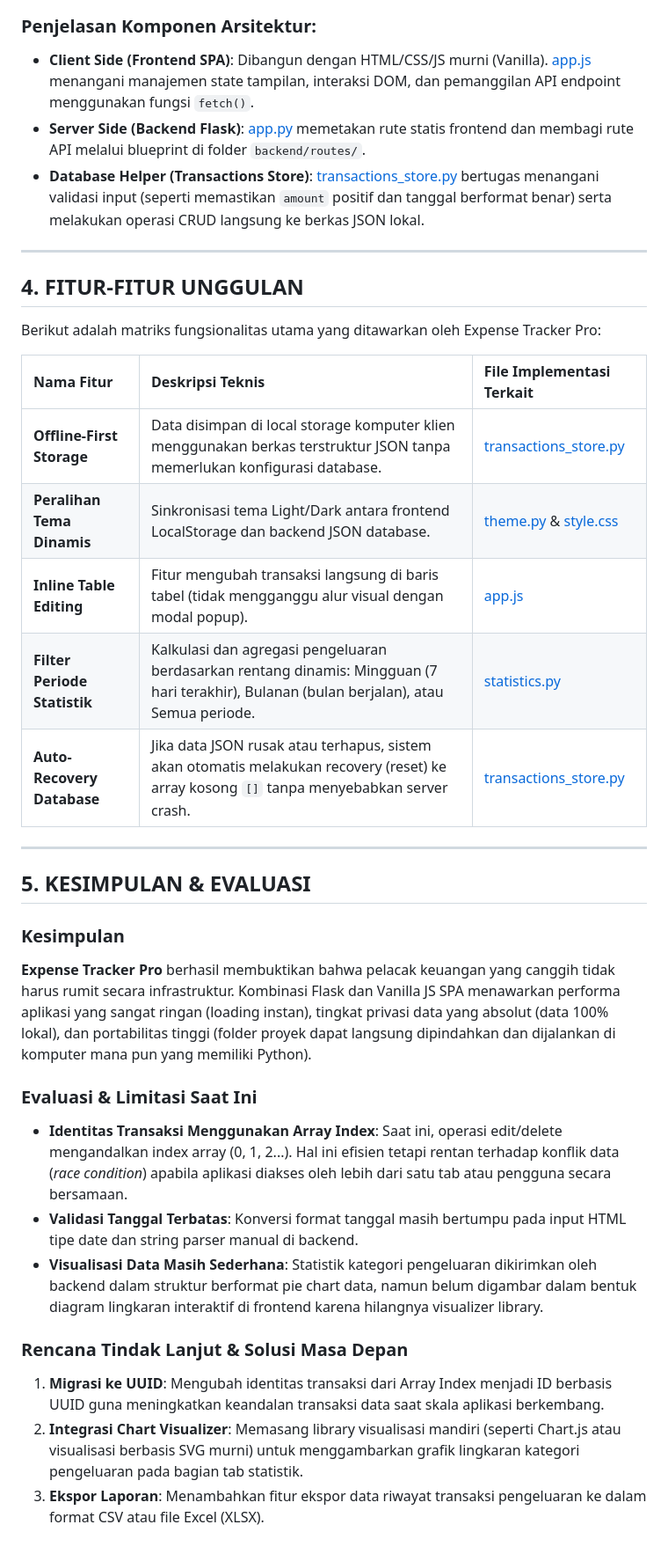
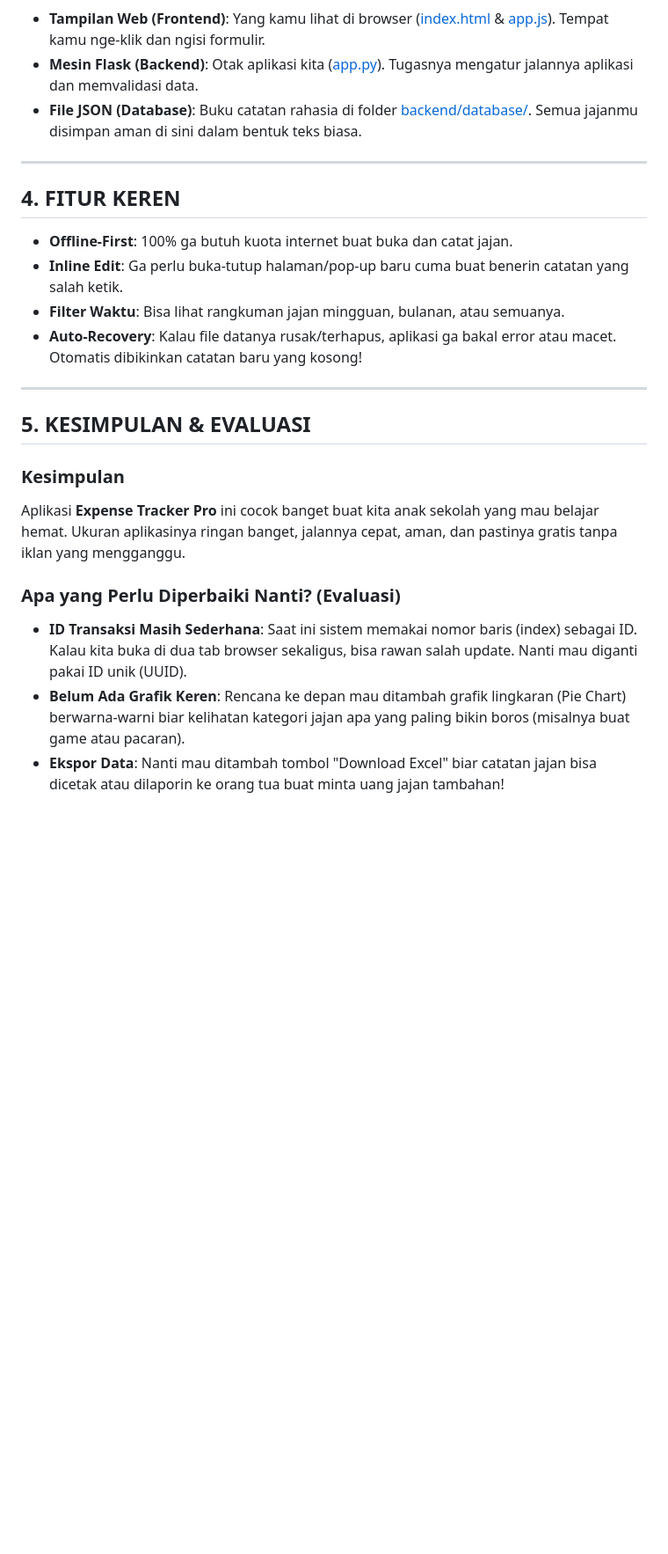
Before and after one commit to ItzSoryuu/Expense-Tracker-Pro, a Markdown page: PRESENTASI.md, the part around one of its changes. Shown at 88% size. Drawn GitHub-style; blank space fills up the shorter version.

````diff
--- a/PRESENTASI.md
+++ b/PRESENTASI.md
@@ -71,36 +36,25 @@ graph TD
 ```
 
-### Penjelasan Komponen Arsitektur:
-*   **Client Side (Frontend SPA)**: Dibangun dengan HTML/CSS/JS murni (Vanilla). [app.js](file:///c:/Users/hanif/OneDrive/Desktop/Expense-Tracker-Pro/frontend/js/app.js) menangani manajemen state tampilan, interaksi DOM, dan pemanggilan API endpoint menggunakan fungsi `fetch()`.
-*   **Server Side (Backend Flask)**: [app.py](file:///c:/Users/hanif/OneDrive/Desktop/Expense-Tracker-Pro/backend/app.py) memetakan rute statis frontend dan membagi rute API melalui blueprint di folder `backend/routes/`.
-*   **Database Helper (Transactions Store)**: [transactions_store.py](file:///c:/Users/hanif/OneDrive/Desktop/Expense-Tracker-Pro/backend/database/transactions_store.py) bertugas menangani validasi input (seperti memastikan `amount` positif dan tanggal berformat benar) serta melakukan operasi CRUD langsung ke berkas JSON lokal.
+*   **Tampilan Web (Frontend)**: Yang kamu lihat di browser ([index.html](file:///c:/Users/hanif/OneDrive/Desktop/Expense-Tracker-Pro/frontend/index.html) & [app.js](file:///c:/Users/hanif/OneDrive/Desktop/Expense-Tracker-Pro/frontend/js/app.js)). Tempat kamu nge-klik dan ngisi formulir.
+*   **Mesin Flask (Backend)**: Otak aplikasi kita ([app.py](file:///c:/Users/hanif/OneDrive/Desktop/Expense-Tracker-Pro/backend/app.py)). Tugasnya mengatur jalannya aplikasi dan memvalidasi data.
+*   **File JSON (Database)**: Buku catatan rahasia di folder [backend/database/](file:///c:/Users/hanif/OneDrive/Desktop/Expense-Tracker-Pro/backend/database/). Semua jajanmu disimpan aman di sini dalam bentuk teks biasa.
 
 ---
 
-## 4. FITUR-FITUR UNGGULAN
-Berikut adalah matriks fungsionalitas utama yang ditawarkan oleh Expense Tracker Pro:
-
-| Nama Fitur | Deskripsi Teknis | File Implementasi Terkait |
-| :--- | :--- | :--- |
-| **Offline-First Storage** | Data disimpan di local storage komputer klien menggunakan berkas terstruktur JSON tanpa memerlukan konfigurasi database. | [transactions_store.py](file:///c:/Users/hanif/OneDrive/Desktop/Expense-Tracker-Pro/backend/database/transactions_store.py) |
-| **Peralihan Tema Dinamis** | Sinkronisasi tema Light/Dark antara frontend LocalStorage dan backend JSON database. | [theme.py](file:///c:/Users/hanif/OneDrive/Desktop/Expense-Tracker-Pro/backend/routes/theme.py) & [style.css](file:///c:/Users/hanif/OneDrive/Desktop/Expense-Tracker-Pro/frontend/css/style.css) |
-| **Inline Table Editing** | Fitur mengubah transaksi langsung di baris tabel (tidak mengganggu alur visual dengan modal popup). | [app.js](file:///c:/Users/hanif/OneDrive/Desktop/Expense-Tracker-Pro/frontend/js/app.js#L308-L368) |
-| **Filter Periode Statistik** | Kalkulasi dan agregasi pengeluaran berdasarkan rentang dinamis: Mingguan (7 hari terakhir), Bulanan (bulan berjalan), atau Semua periode. | [statistics.py](file:///c:/Users/hanif/OneDrive/Desktop/Expense-Tracker-Pro/backend/routes/statistics.py) |
-| **Auto-Recovery Database** | Jika data JSON rusak atau terhapus, sistem akan otomatis melakukan recovery (reset) ke array kosong `[]` tanpa menyebabkan server crash. | [transactions_store.py](file:///c:/Users/hanif/OneDrive/Desktop/Expense-Tracker-Pro/backend/database/transactions_store.py#L24-L35) |
+## 4. FITUR KEREN
+*   **Offline-First**: 100% ga butuh kuota internet buat buka dan catat jajan.
+*   **Inline Edit**: Ga perlu buka-tutup halaman/pop-up baru cuma buat benerin catatan yang salah ketik.
+*   **Filter Waktu**: Bisa lihat rangkuman jajan mingguan, bulanan, atau semuanya.
+*   **Auto-Recovery**: Kalau file datanya rusak/terhapus, aplikasi ga bakal error atau macet. Otomatis dibikinkan catatan baru yang kosong!
 
 ---
 
 ## 5. KESIMPULAN & EVALUASI
 
 ### Kesimpulan
-**Expense Tracker Pro** berhasil membuktikan bahwa pelacak keuangan yang canggih tidak harus rumit secara infrastruktur. Kombinasi Flask dan Vanilla JS SPA menawarkan performa aplikasi yang sangat ringan (loading instan), tingkat privasi data yang absolut (data 100% lokal), dan portabilitas tinggi (folder proyek dapat langsung dipindahkan dan dijalankan di komputer mana pun yang memiliki Python).
+Aplikasi **Expense Tracker Pro** ini cocok banget buat kita anak sekolah yang mau belajar hemat. Ukuran aplikasinya ringan banget, jalannya cepat, aman, dan pastinya gratis tanpa iklan yang mengganggu.
 
-### Evaluasi & Limitasi Saat Ini
-*   **Identitas Transaksi Menggunakan Array Index**: Saat ini, operasi edit/delete mengandalkan index array (0, 1, 2...). Hal ini efisien tetapi rentan terhadap konflik data (*race condition*) apabila aplikasi diakses oleh lebih dari satu tab atau pengguna secara bersamaan.
-*   **Validasi Tanggal Terbatas**: Konversi format tanggal masih bertumpu pada input HTML tipe date dan string parser manual di backend.
-*   **Visualisasi Data Masih Sederhana**: Statistik kategori pengeluaran dikirimkan oleh backend dalam struktur berformat pie chart data, namun belum digambar dalam bentuk diagram lingkaran interaktif di frontend karena hilangnya visualizer library.
-
-### Rencana Tindak Lanjut & Solusi Masa Depan
-1.  **Migrasi ke UUID**: Mengubah identitas transaksi dari Array Index menjadi ID berbasis UUID guna meningkatkan keandalan transaksi data saat skala aplikasi berkembang.
-2.  **Integrasi Chart Visualizer**: Memasang library visualisasi mandiri (seperti Chart.js atau visualisasi berbasis SVG murni) untuk menggambarkan grafik lingkaran kategori pengeluaran pada bagian tab statistik.
-3.  **Ekspor Laporan**: Menambahkan fitur ekspor data riwayat transaksi pengeluaran ke dalam format CSV atau file Excel (XLSX).
+### Apa yang Perlu Diperbaiki Nanti? (Evaluasi)
+*   **ID Transaksi Masih Sederhana**: Saat ini sistem memakai nomor baris (index) sebagai ID. Kalau kita buka di dua tab browser sekaligus, bisa rawan salah update. Nanti mau diganti pakai ID unik (UUID).
+*   **Belum Ada Grafik Keren**: Rencana ke depan mau ditambah grafik lingkaran (Pie Chart) berwarna-warni biar kelihatan kategori jajan apa yang paling bikin boros (misalnya buat game atau pacaran).
+*   **Ekspor Data**: Nanti mau ditambah tombol "Download Excel" biar catatan jajan bisa dicetak atau dilaporin ke orang tua buat minta uang jajan tambahan!
````
Also changed, not shown: other parts of PRESENTASI.md (+22 -57 lines).
